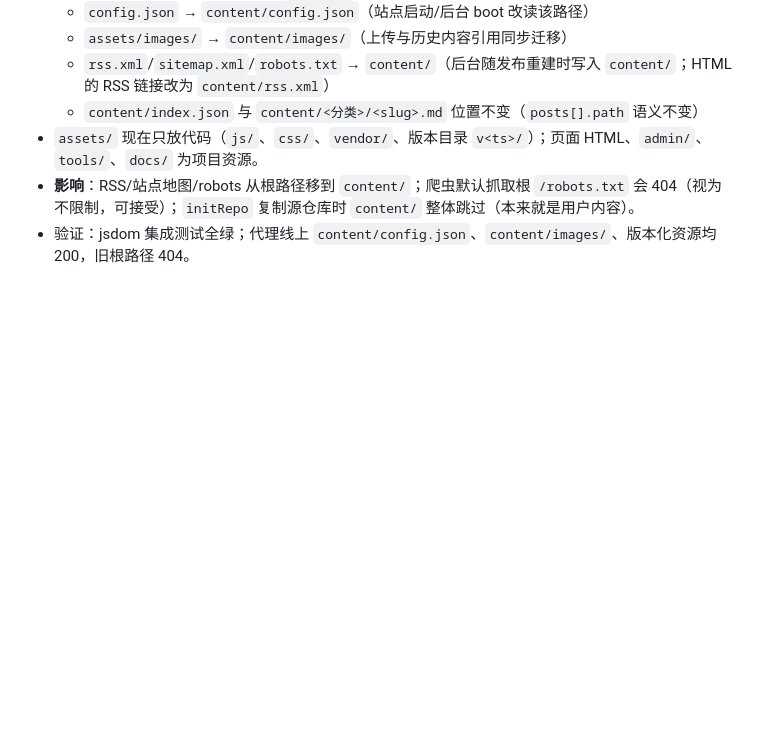
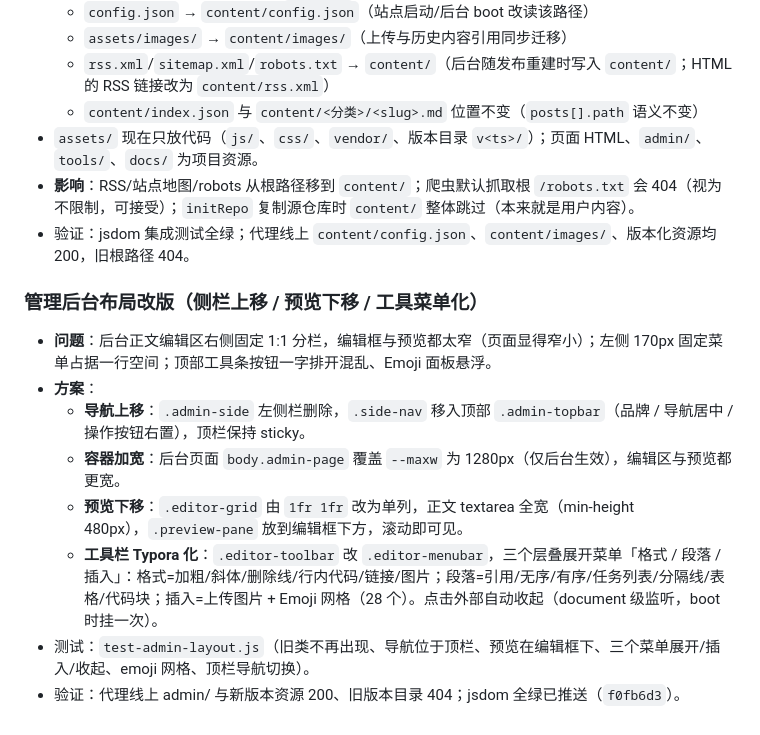
Before and after one commit to idealisan/real-life-notes, a Markdown page: docs/requirements.md, the part around the change. GitHub-like rendering; blank space fills up the shorter version.

Commit message:
docs: 记录后台布局改版（导航上移/预览下移/工具栏菜单化）

```diff
--- a/docs/requirements.md
+++ b/docs/requirements.md
@@ -139,3 +139,13 @@
 - `assets/` 现在只放代码（`js/`、`css/`、`vendor/`、版本目录 `v<ts>/`）；页面 HTML、`admin/`、`tools/`、`docs/` 为项目资源。
 - **影响**：RSS/站点地图/robots 从根路径移到 `content/`；爬虫默认抓取根 `/robots.txt` 会 404（视为不限制，可接受）；`initRepo` 复制源仓库时 `content/` 整体跳过（本来就是用户内容）。
 - 验证：jsdom 集成测试全绿；代理线上 `content/config.json`、`content/images/`、版本化资源均 200，旧根路径 404。
+
+### 管理后台布局改版（侧栏上移 / 预览下移 / 工具菜单化）
+- **问题**：后台正文编辑区右侧固定 1:1 分栏，编辑框与预览都太窄（页面显得窄小）；左侧 170px 固定菜单占据一行空间；顶部工具条按钮一字排开混乱、Emoji 面板悬浮。
+- **方案**：
+  - **导航上移**：`.admin-side` 左侧栏删除，`.side-nav` 移入顶部 `.admin-topbar`（品牌 / 导航居中 / 操作按钮右置），顶栏保持 sticky。
+  - **容器加宽**：后台页面 `body.admin-page` 覆盖 `--maxw` 为 1280px（仅后台生效），编辑区与预览都更宽。
+  - **预览下移**：`.editor-grid` 由 `1fr 1fr` 改为单列，正文 textarea 全宽（min-height 480px），`.preview-pane` 放到编辑框下方，滚动即可见。
+  - **工具栏 Typora 化**：`.editor-toolbar` 改 `.editor-menubar`，三个层叠展开菜单「格式 / 段落 / 插入」：格式=加粗/斜体/删除线/行内代码/链接/图片；段落=引用/无序/有序/任务列表/分隔线/表格/代码块；插入=上传图片 + Emoji 网格（28 个）。点击外部自动收起（document 级监听，boot 时挂一次）。
+- 测试：`test-admin-layout.js`（旧类不再出现、导航位于顶栏、预览在编辑框下、三个菜单展开/插入/收起、emoji 网格、顶栏导航切换）。
+- 验证：代理线上 admin/ 与新版本资源 200、旧版本目录 404；jsdom 全绿已推送（`f0fb6d3`）。
```
